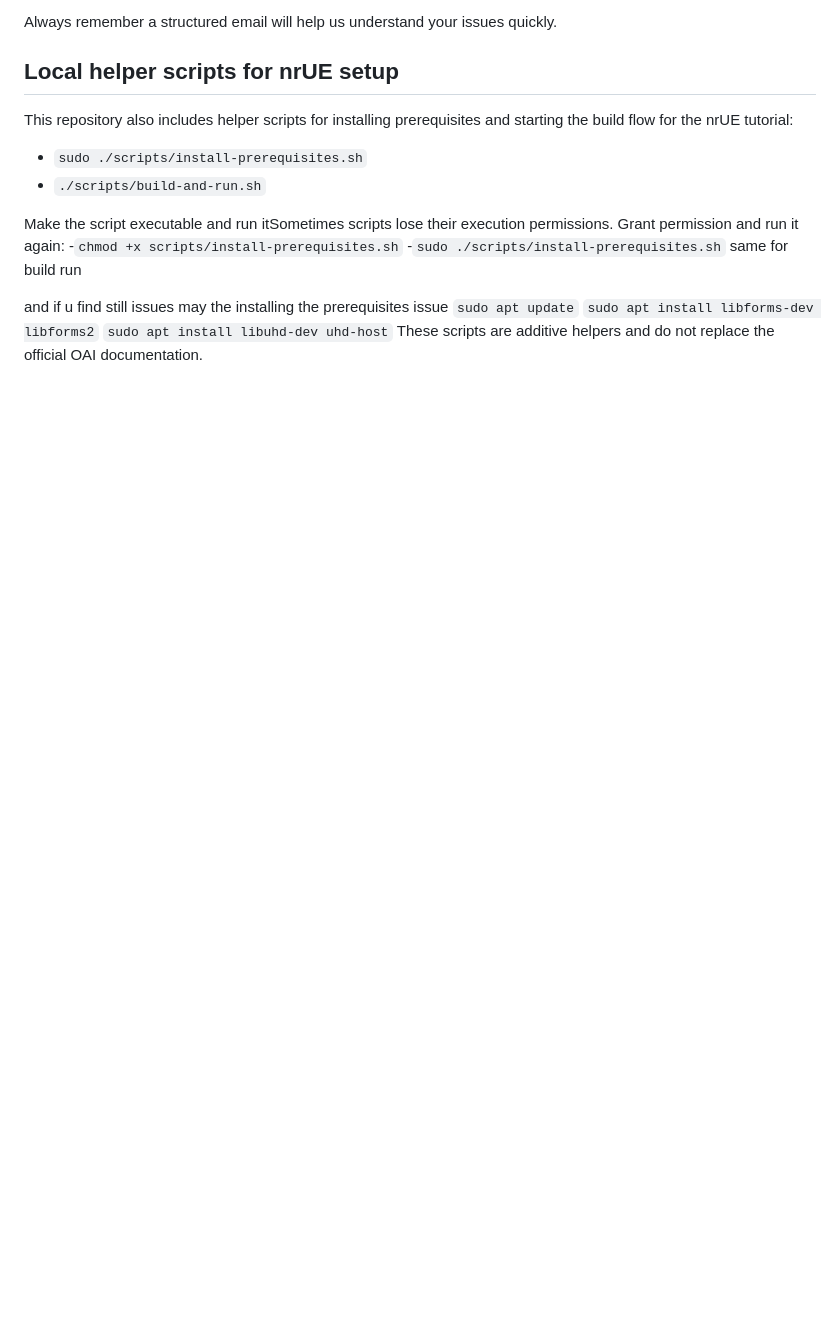
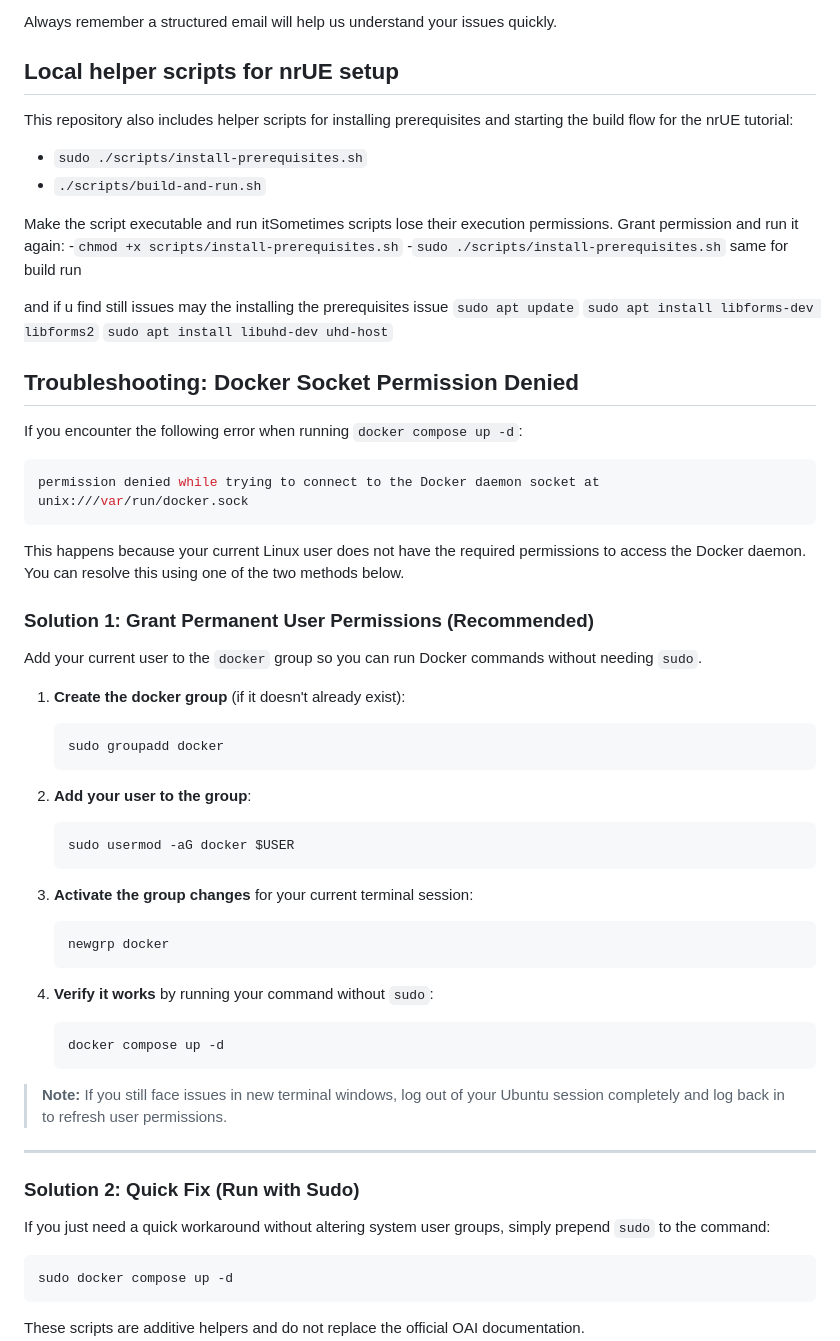
Before and after one commit to Sivapssk/openairinterface5g, a Markdown page: README.md, the part around the change. Rendered like a GitHub page; blank space fills up the shorter version.

````diff
--- a/README.md
+++ b/README.md
@@ -113,4 +113,50 @@ and if u find still issues may the installing the prerequisites issue
 `sudo apt update`
 `sudo apt install libforms-dev libforms2`
 `sudo apt install libuhd-dev uhd-host`
+
+## Troubleshooting: Docker Socket Permission Denied
+
+If you encounter the following error when running `docker compose up -d`:
+
+```bash
+permission denied while trying to connect to the Docker daemon socket at unix:///var/run/docker.sock
+```
+
+This happens because your current Linux user does not have the required permissions to access the Docker daemon. You can resolve this using one of the two methods below.
+
+### Solution 1: Grant Permanent User Permissions (Recommended)
+
+Add your current user to the `docker` group so you can run Docker commands without needing `sudo`.
+
+1. **Create the docker group** (if it doesn't already exist):
+   ```bash
+   sudo groupadd docker
+   ```
+
+2. **Add your user to the group**:
+   ```bash
+   sudo usermod -aG docker $USER
+   ```
+
+3. **Activate the group changes** for your current terminal session:
+   ```bash
+   newgrp docker
+   ```
+
+4. **Verify it works** by running your command without `sudo`:
+   ```bash
+   docker compose up -d
+   ```
+> **Note:** If you still face issues in new terminal windows, log out of your Ubuntu session completely and log back in to refresh user permissions.
+
+---
+
+### Solution 2: Quick Fix (Run with Sudo)
+
+If you just need a quick workaround without altering system user groups, simply prepend `sudo` to the command:
+
+```bash
+sudo docker compose up -d
+```
+
 These scripts are additive helpers and do not replace the official OAI documentation.
````
